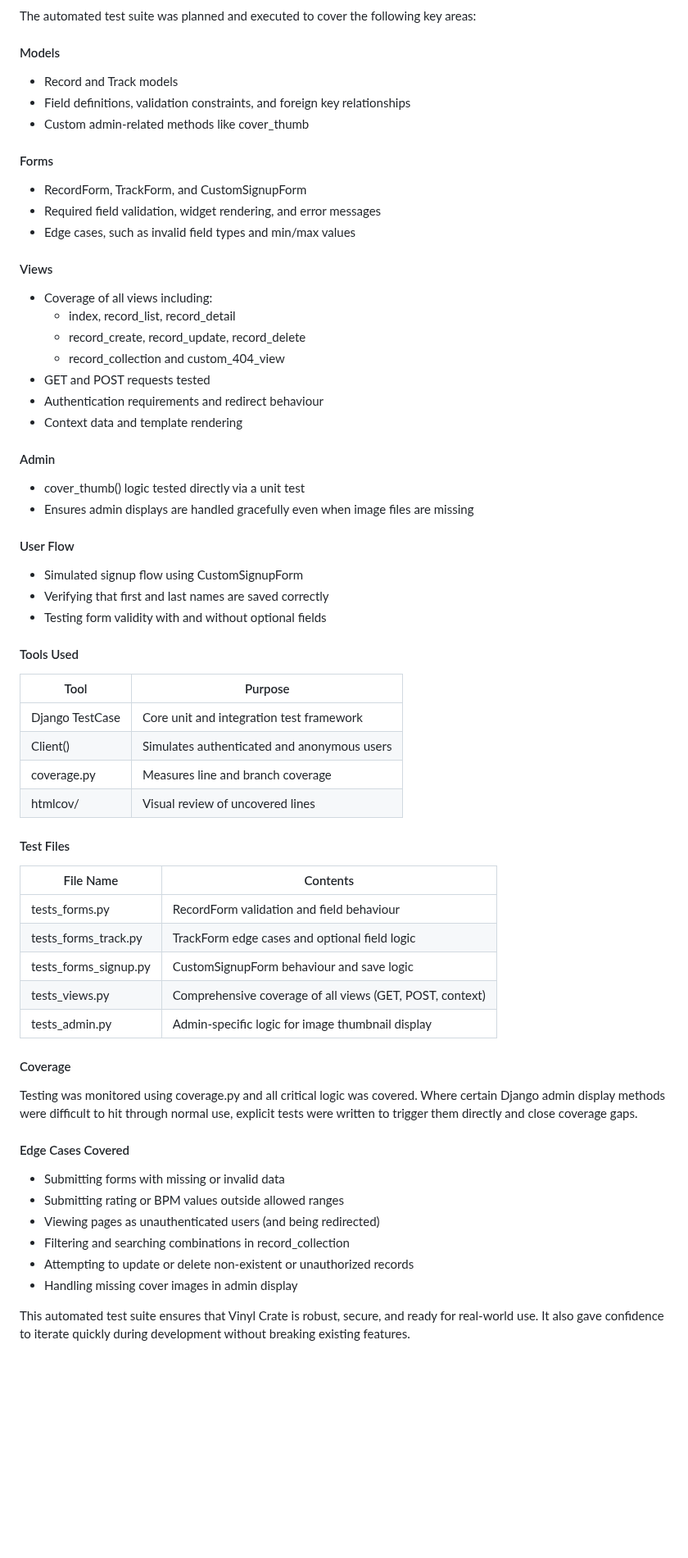
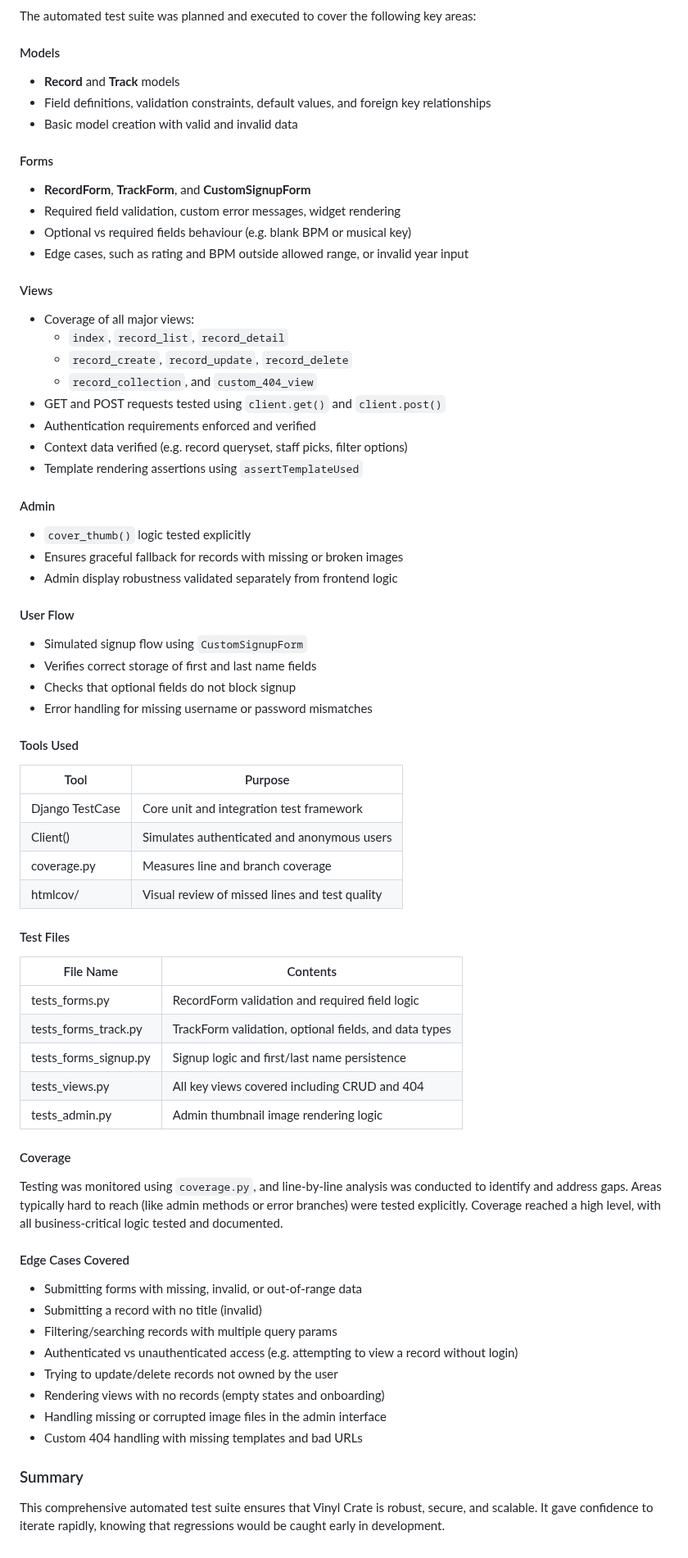
Before and after one commit to sd-powell/portfolio_project_3, a Markdown page: TESTING.md, the part around the change. Shown at 82% size. GitHub-like rendering; blank space fills up the shorter version.

Commit message:
document additional views testing to automated testing section

```diff
--- a/TESTING.md
+++ b/TESTING.md
@@ -52,32 +52,36 @@ Automated testing was a critical part of the development process for **Vinyl Cra
 The automated test suite was planned and executed to cover the following key areas:
 
 #### Models
-- Record and Track models
-- Field definitions, validation constraints, and foreign key relationships
-- Custom admin-related methods like cover_thumb
+- **Record** and **Track** models
+- Field definitions, validation constraints, default values, and foreign key relationships
+- Basic model creation with valid and invalid data
 
 #### Forms
-- RecordForm, TrackForm, and CustomSignupForm
-- Required field validation, widget rendering, and error messages
-- Edge cases, such as invalid field types and min/max values
+- **RecordForm**, **TrackForm**, and **CustomSignupForm**
+- Required field validation, custom error messages, widget rendering
+- Optional vs required fields behaviour (e.g. blank BPM or musical key)
+- Edge cases, such as rating and BPM outside allowed range, or invalid year input
 
 #### Views
-- Coverage of all views including:
-    - index, record_list, record_detail
-    - record_create, record_update, record_delete
-    - record_collection and custom_404_view
-- GET and POST requests tested
-- Authentication requirements and redirect behaviour
-- Context data and template rendering
+- Coverage of all major views:
+  - `index`, `record_list`, `record_detail`
+  - `record_create`, `record_update`, `record_delete`
+  - `record_collection`, and `custom_404_view`
+- GET and POST requests tested using `client.get()` and `client.post()`
+- Authentication requirements enforced and verified
+- Context data verified (e.g. record queryset, staff picks, filter options)
+- Template rendering assertions using `assertTemplateUsed`
 
 #### Admin
-- cover_thumb() logic tested directly via a unit test
-- Ensures admin displays are handled gracefully even when image files are missing
+- `cover_thumb()` logic tested explicitly
+- Ensures graceful fallback for records with missing or broken images
+- Admin display robustness validated separately from frontend logic
 
 #### User Flow
-- Simulated signup flow using CustomSignupForm
-- Verifying that first and last names are saved correctly
-- Testing form validity with and without optional fields
+- Simulated signup flow using `CustomSignupForm`
+- Verifies correct storage of first and last name fields
+- Checks that optional fields do not block signup
+- Error handling for missing username or password mismatches
 
 #### Tools Used
 
@@ -86,28 +90,32 @@ The automated test suite was planned and executed to cover the following key are
 | Django TestCase | Core unit and integration test framework |
 | Client() | Simulates authenticated and anonymous users |
 | coverage.py | Measures line and branch coverage |
-| htmlcov/ | Visual review of uncovered lines |
+| htmlcov/ | Visual review of missed lines and test quality |
 
 #### Test Files
 
 | File Name | Contents |
 | ---- | ------- |
-| tests_forms.py | RecordForm validation and field behaviour |
-| tests_forms_track.py | TrackForm edge cases and optional field logic |
-| tests_forms_signup.py | CustomSignupForm behaviour and save logic |
-| tests_views.py | Comprehensive coverage of all views (GET, POST, context) |
-| tests_admin.py | Admin-specific logic for image thumbnail display |
+| tests_forms.py | RecordForm validation and required field logic |
+| tests_forms_track.py | TrackForm validation, optional fields, and data types |
+| tests_forms_signup.py | Signup logic and first/last name persistence |
+| tests_views.py | All key views covered including CRUD and 404 |
+| tests_admin.py | Admin thumbnail image rendering logic |
 
 #### Coverage
 
-Testing was monitored using coverage.py and all critical logic was covered. Where certain Django admin display methods were difficult to hit through normal use, explicit tests were written to trigger them directly and close coverage gaps.
+Testing was monitored using `coverage.py`, and line-by-line analysis was conducted to identify and address gaps. Areas typically hard to reach (like admin methods or error branches) were tested explicitly. Coverage reached a high level, with all business-critical logic tested and documented.
 
 #### Edge Cases Covered
-- Submitting forms with missing or invalid data
-- Submitting rating or BPM values outside allowed ranges
-- Viewing pages as unauthenticated users (and being redirected)
-- Filtering and searching combinations in record_collection
-- Attempting to update or delete non-existent or unauthorized records
-- Handling missing cover images in admin display
+- Submitting forms with missing, invalid, or out-of-range data
+- Submitting a record with no title (invalid)
+- Filtering/searching records with multiple query params
+- Authenticated vs unauthenticated access (e.g. attempting to view a record without login)
+- Trying to update/delete records not owned by the user
+- Rendering views with no records (empty states and onboarding)
+- Handling missing or corrupted image files in the admin interface
+- Custom 404 handling with missing templates and bad URLs
 
-This automated test suite ensures that Vinyl Crate is robust, secure, and ready for real-world use. It also gave confidence to iterate quickly during development without breaking existing features.
+### Summary
+
+This comprehensive automated test suite ensures that Vinyl Crate is robust, secure, and scalable. It gave confidence to iterate rapidly, knowing that regressions would be caught early in development.
```
